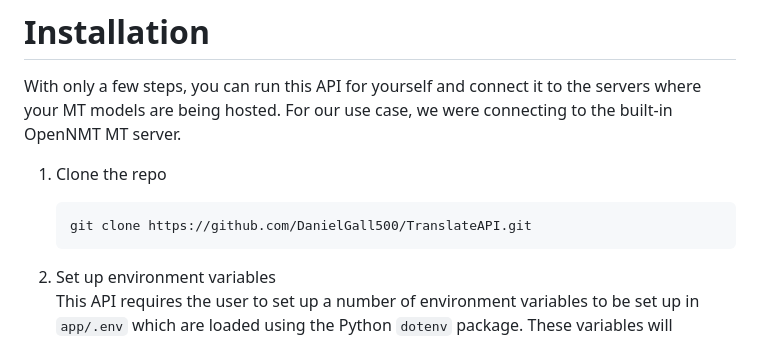
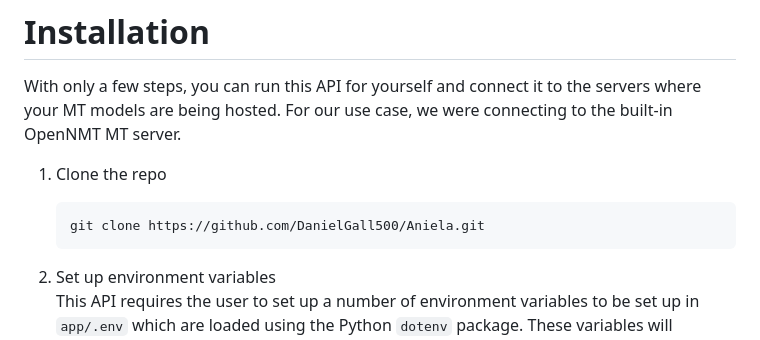
Before and after one commit to DanielGall500/Aniela, a Markdown page: README.md, the part around the change. GitHub-like rendering.

````diff
--- a/README.md
+++ b/README.md
@@ -124,7 +124,7 @@ With only a few steps, you can run this API for yourself and connect it to the s
 
 1. Clone the repo
    ```sh
-   git clone https://github.com/DanielGall500/TranslateAPI.git
+   git clone https://github.com/DanielGall500/Aniela.git
    ```
 
 2. Set up environment variables<br>
````
